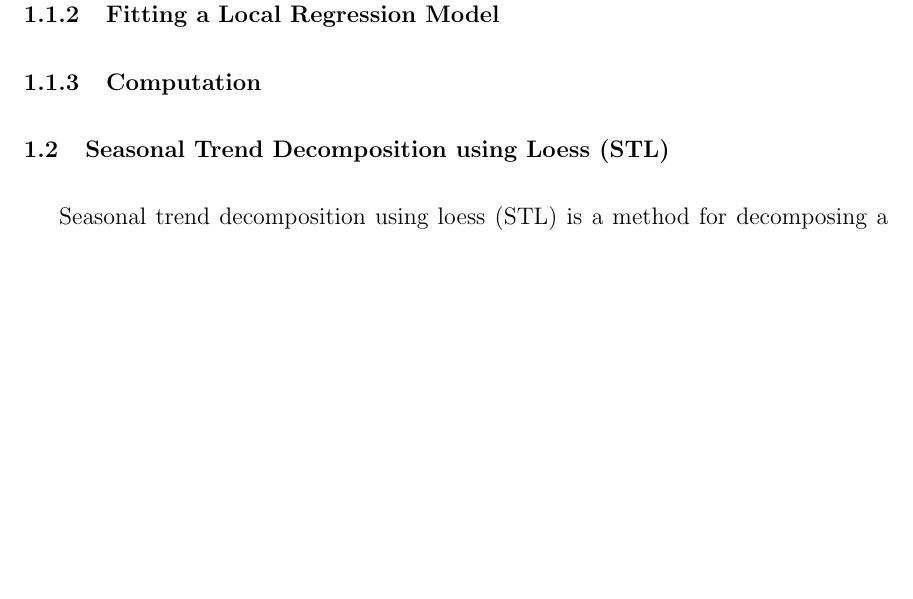
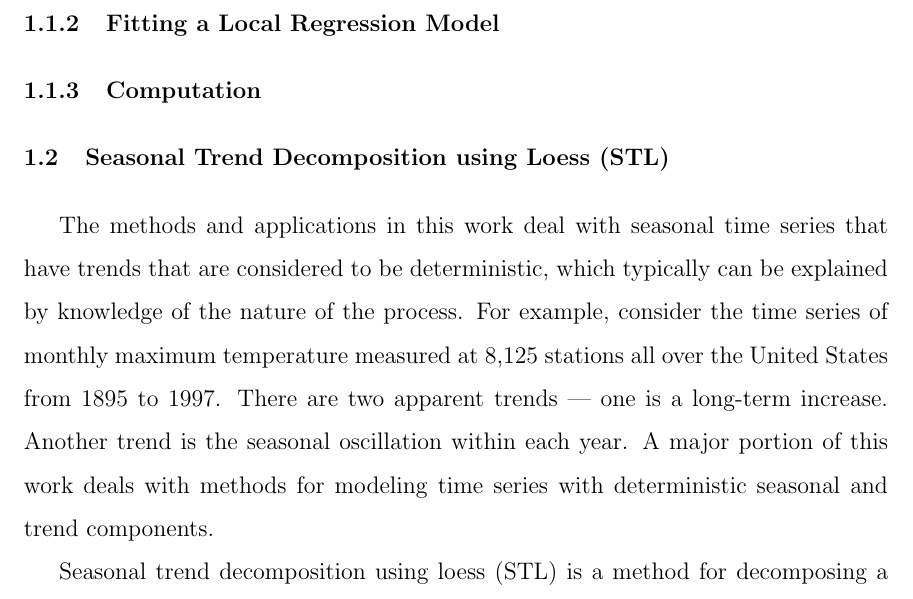
Before and after one commit to XiaosuTong/Thesis, a LaTeX thesis (writing/thesis.tex, which reads writing/background.tex): part of page 14 of 55 before the commit and part of page 14 of 56 after it, cut so that both start at the same text, the shorter picture padded with empty space. Compiled offline with pdfLaTeX; a LaTeX package or settings file that is missing is left out.

Commit message:
update background

```diff
--- a/writing/background.tex
+++ b/writing/background.tex
@@ -30,6 +35,15 @@ indicator variables
 \subsection{Computation}
 
 \section{Seasonal Trend Decomposition using Loess (STL)}
+
+The methods and applications in this work deal with seasonal time series
+that have trends that are considered to be deterministic, which typically can be
+explained by knowledge of the nature of the process. For example, consider the
+time series of monthly maximum temperature measured at 8,125 stations all over
+the United States from 1895 to 1997. There are two apparent trends --- one is a
+long-term increase. Another trend is the seasonal oscillation within each year.
+A major portion of this work deals with methods for modeling time series with
+deterministic seasonal and trend components.
 
 Seasonal trend decomposition using loess (STL) is a method for decomposing a time
 series into seasonal, trend, and remainder components \cite{Cleveland:1990}.
```
Also changed, not shown: writing/background.tex (5 more changed lines).
